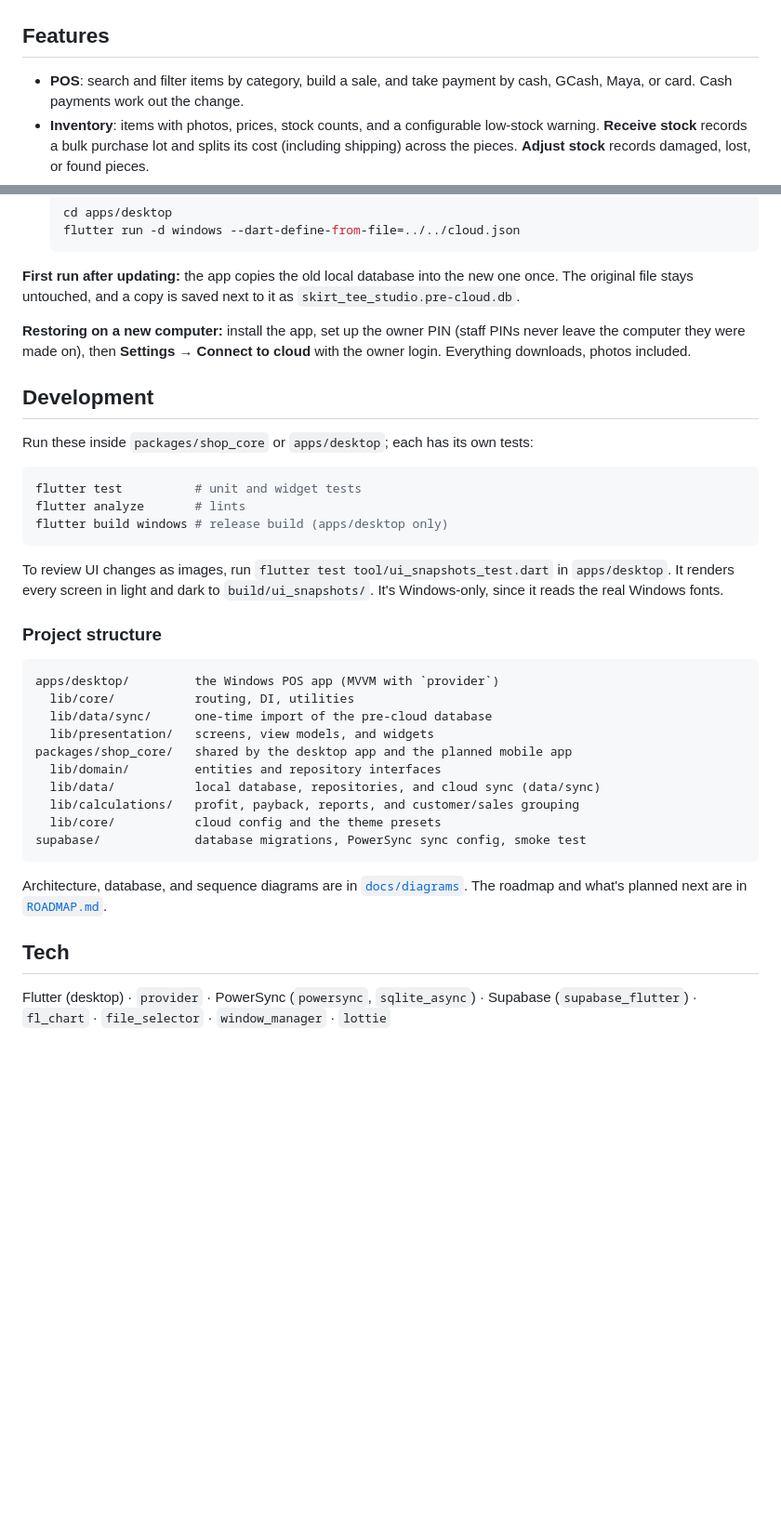
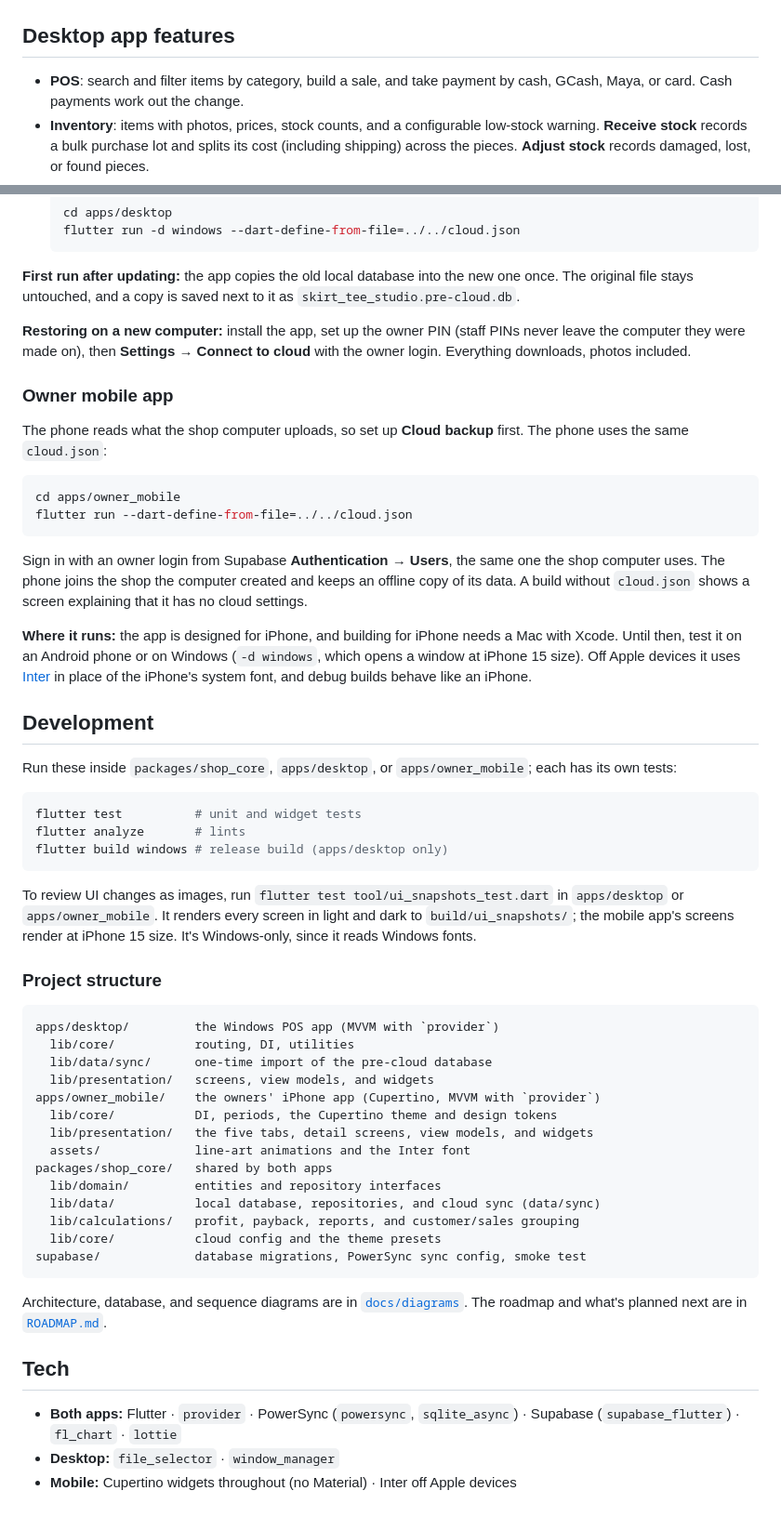
Before and after one commit to HeeJinn/skirt_tee_studio, a Markdown page: README.md, 2 parts joined by grey strips. Shown at 93% size. Drawn GitHub-style; blank space fills up the shorter version.

````diff
--- a/README.md
+++ b/README.md
@@ -4,7 +7,7 @@ A desktop point-of-sale and inventory app for **The Skirt & Tee Studio**, a smal
 
 ![POS screen](docs/screenshots/pos.png)
 
-## Features
+## Desktop app features
 
 - **POS**: search and filter items by category, build a sale, and take payment by cash, GCash, Maya, or card. Cash payments work out the change.
 - **Inventory**: items with photos, prices, stock counts, and a configurable low-stock warning. **Receive stock** records a bulk purchase lot and splits its cost (including shipping) across the pieces. **Adjust stock** records damaged, lost, or found pieces.
@@ -78,9 +97,22 @@ Cloud backup needs a Supabase project and a PowerSync instance. A build without
 
 **Restoring on a new computer:** install the app, set up the owner PIN (staff PINs never leave the computer they were made on), then **Settings → Connect to cloud** with the owner login. Everything downloads, photos included.
 
+### Owner mobile app
+
+The phone reads what the shop computer uploads, so set up **Cloud backup** first. The phone uses the same `cloud.json`:
+
+```bash
+cd apps/owner_mobile
+flutter run --dart-define-from-file=../../cloud.json
+```
+
+Sign in with an owner login from Supabase **Authentication → Users**, the same one the shop computer uses. The phone joins the shop the computer created and keeps an offline copy of its data. A build without `cloud.json` shows a screen explaining that it has no cloud settings.
+
+**Where it runs:** the app is designed for iPhone, and building for iPhone needs a Mac with Xcode. Until then, test it on an Android phone or on Windows (`-d windows`, which opens a window at iPhone 15 size). Off Apple devices it uses [Inter](https://rsms.me/inter/) in place of the iPhone's system font, and debug builds behave like an iPhone.
+
 ## Development
 
-Run these inside `packages/shop_core` or `apps/desktop`; each has its own tests:
+Run these inside `packages/shop_core`, `apps/desktop`, or `apps/owner_mobile`; each has its own tests:
 
 ```bash
 flutter test          # unit and widget tests
@@ -88,7 +120,7 @@ flutter analyze       # lints
 flutter build windows # release build (apps/desktop only)
 ```
 
-To review UI changes as images, run `flutter test tool/ui_snapshots_test.dart` in `apps/desktop`. It renders every screen in light and dark to `build/ui_snapshots/`. It's Windows-only, since it reads the real Windows fonts.
+To review UI changes as images, run `flutter test tool/ui_snapshots_test.dart` in `apps/desktop` or `apps/owner_mobile`. It renders every screen in light and dark to `build/ui_snapshots/`; the mobile app's screens render at iPhone 15 size. It's Windows-only, since it reads Windows fonts.
 
 ### Project structure
 
@@ -97,7 +129,11 @@ apps/desktop/         the Windows POS app (MVVM with `provider`)
   lib/core/           routing, DI, utilities
   lib/data/sync/      one-time import of the pre-cloud database
   lib/presentation/   screens, view models, and widgets
-packages/shop_core/   shared by the desktop app and the planned mobile app
+apps/owner_mobile/    the owners' iPhone app (Cupertino, MVVM with `provider`)
+  lib/core/           DI, periods, the Cupertino theme and design tokens
+  lib/presentation/   the five tabs, detail screens, view models, and widgets
+  assets/             line-art animations and the Inter font
+packages/shop_core/   shared by both apps
   lib/domain/         entities and repository interfaces
   lib/data/           local database, repositories, and cloud sync (data/sync)
   lib/calculations/   profit, payback, reports, and customer/sales grouping
@@ -109,4 +145,6 @@ Architecture, database, and sequence diagrams are in [`docs/diagrams`](docs/diag
 
 ## Tech
 
-Flutter (desktop) · `provider` · PowerSync (`powersync`, `sqlite_async`) · Supabase (`supabase_flutter`) · `fl_chart` · `file_selector` · `window_manager` · `lottie`
+- **Both apps:** Flutter · `provider` · PowerSync (`powersync`, `sqlite_async`) · Supabase (`supabase_flutter`) · `fl_chart` · `lottie`
+- **Desktop:** `file_selector` · `window_manager`
+- **Mobile:** Cupertino widgets throughout (no Material) · Inter off Apple devices
````
Also changed, not shown: other parts of README.md (+22 -3 lines), docs/screenshots/mobile_item.png (added), docs/screenshots/mobile_money.png (added), docs/screenshots/mobile_sales.png (added), docs/screenshots/mobile_today.png (added).
